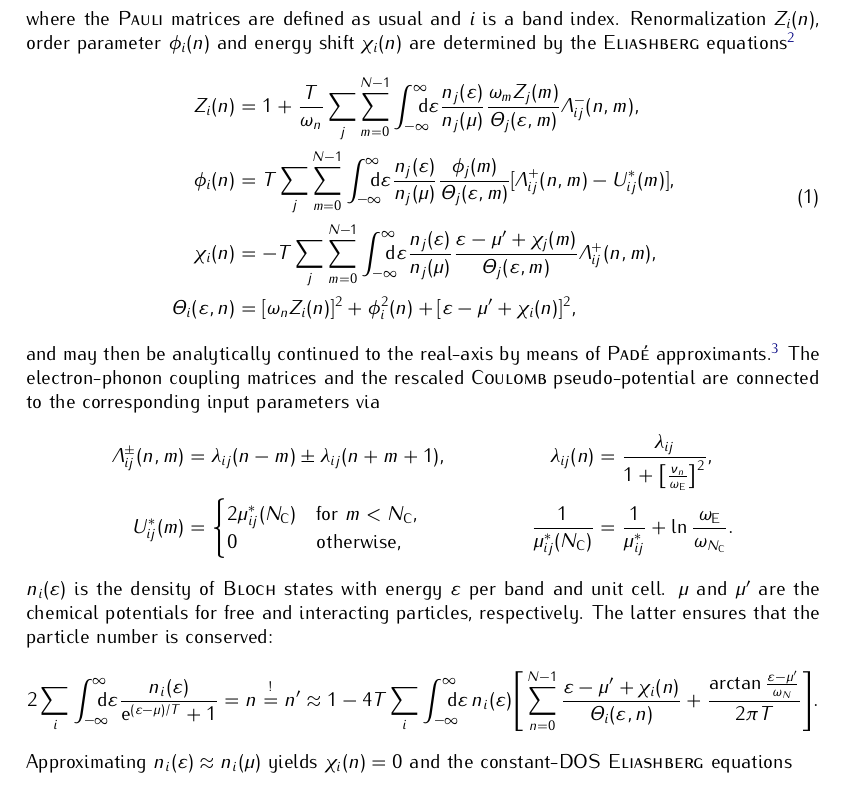
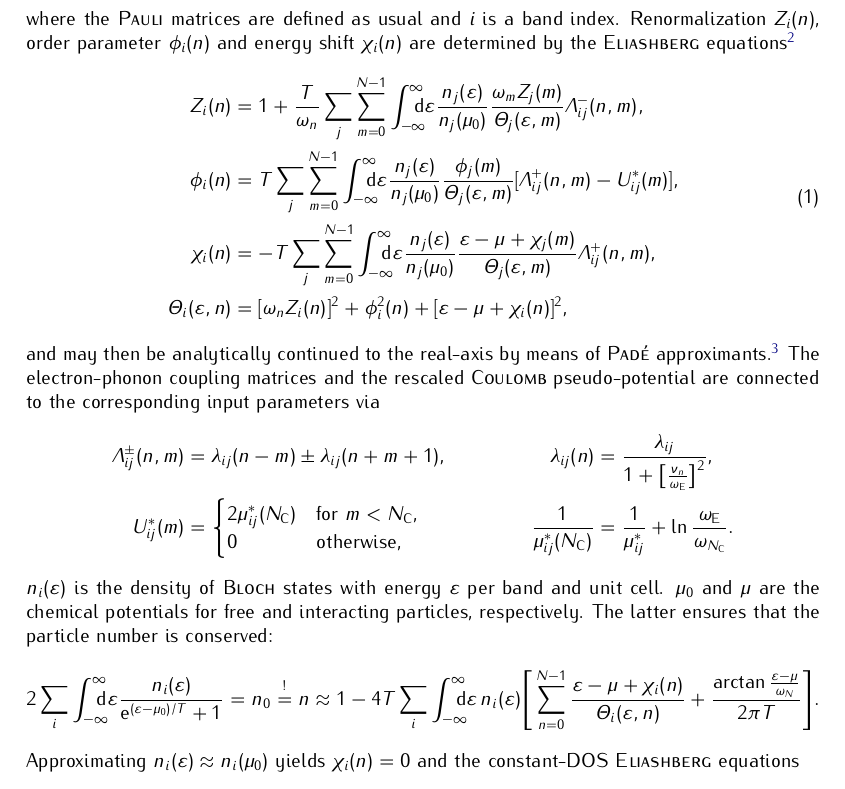
Before and after one commit to janberges/ebmb, a LaTeX document (manual/ebmb.tex): part of page 2 of 5, cut so that both start at the same text. Compiled offline with pdfLaTeX.

Commit message:
Mark initial values with zeros rather than final values with primes

```diff
--- a/manual/ebmb.tex
+++ b/manual/ebmb.tex
@@ -182,24 +182,24 @@
       \begin{split}
          Z_i(n) &= 1 + \frac T {\omega_n} \sum_j \sum_{m = 0}^{N - 1}
          \int \from{-\infty} \till \infty \D \epsilon
-         \frac{n_j(\epsilon)}{n_j(\mu)}
+         \frac{n_j(\epsilon)}{n_j(\mu_0)}
          \frac{\omega_m Z_j (m)}{\Theta_j(\epsilon, m)}
          \Lambda_{i j}^-(n, m),
          \\
          \phi_i(n) &= T \sum_j \sum_{m = 0}^{N - 1}
          \int \from{-\infty} \till \infty \D \epsilon
-         \frac{n_j(\epsilon)}{n_j(\mu)}
+         \frac{n_j(\epsilon)}{n_j(\mu_0)}
          \frac{\phi_j(m)}{\Theta_j(\epsilon, m)}
          [\Lambda_{i j}^+(n, m) - U^*_{i j}(m)],
          \\
          \chi_i(n) &= -T \sum_j \sum_{m = 0}^{N - 1}
          \int \from{-\infty} \till \infty \D \epsilon
-         \frac{n_j(\epsilon)}{n_j(\mu)}
-         \frac{\epsilon - \mu' + \chi_j(m)}{\Theta_j(\epsilon, m)}
+         \frac{n_j(\epsilon)}{n_j(\mu_0)}
+         \frac{\epsilon - \mu + \chi_j(m)}{\Theta_j(\epsilon, m)}
          \Lambda_{i j}^+(n, m),
          \\
          \Theta_i(\epsilon, n) &=
-         [\omega_n Z_i(n)]^2 + \phi_i^2(n) + [\epsilon - \mu' + \chi_i(n)]^2,
+         [\omega_n Z_i(n)]^2 + \phi_i^2(n) + [\epsilon - \mu + \chi_i(n)]^2,
       \end{split}
       \label{Eliashberg equations}
    \end{equation}
@@ -234,25 +234,25 @@
    \end{align*}
    %
    $n_i(\epsilon)$ is the density of \textsc{Bloch} states with energy
-   $\epsilon$ per band and unit cell. $\mu$ and $\mu'$ are the chemical
+   $\epsilon$ per band and unit cell. $\mu_0$ and $\mu$ are the chemical
    potentials for free and interacting particles, respectively. The latter
    ensures that the particle number is conserved:
    %
    \begin{equation*}
       2 \sum_i \int \from{-\infty} \till \infty \D \epsilon
-      \frac{n_i(\epsilon)}{\E^{(\epsilon - \mu) / T} + 1}
-      = n \overset ! = n'
+      \frac{n_i(\epsilon)}{\E^{(\epsilon - \mu_0) / T} + 1}
+      = n_0 \overset ! = n
       \approx 1 - 4 T \sum_i \int \from{-\infty} \till \infty \D \epsilon \,
       n_i(\epsilon)
       \Bigg[
          \sum_{n = 0}^{N - 1}
-         \frac{\epsilon - \mu' + \chi_i(n)}{\Theta_i(\epsilon, n)}
-         + \frac{\arctan \frac{\epsilon - \mu'}{\omega_N}}{2 \pi T}
+         \frac{\epsilon - \mu + \chi_i(n)}{\Theta_i(\epsilon, n)}
+         + \frac{\arctan \frac{\epsilon - \mu}{\omega_N}}{2 \pi T}
       \Bigg].
    \end{equation*}
    %
-   Approximating $n_i(\epsilon) \approx n_i(\mu)$ yields $\chi_i(n) = 0$ and the
-   constant-DOS \textsc{Eliashberg} equations
+   Approximating $n_i(\epsilon) \approx n_i(\mu_0)$ yields $\chi_i(n) = 0$ and
+   the constant-DOS \textsc{Eliashberg} equations
    %
    \begin{equation}
       \begin{split}
```
Also changed, not shown: manual/ebmb.tex (8 more changed lines), 1 other file.
